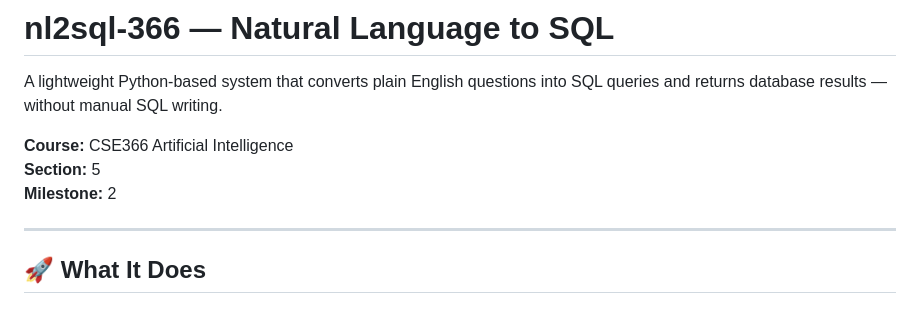
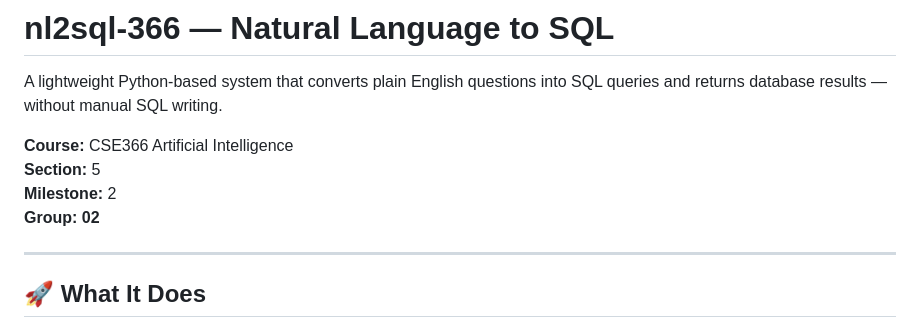
Before and after one commit to alfahim-fuyad/nl2sql_milestone2, a Markdown page: README.md, the part around the change. Rendered like a GitHub page.

Commit message:
Add group information to README

```diff
--- a/README.md
+++ b/README.md
@@ -5,6 +5,7 @@ A lightweight Python-based system that converts plain English questions into SQL
 **Course:** CSE366 Artificial Intelligence
 **Section:** 5
 **Milestone:** 2
+**Group: 02**
 
 ---
 
```
